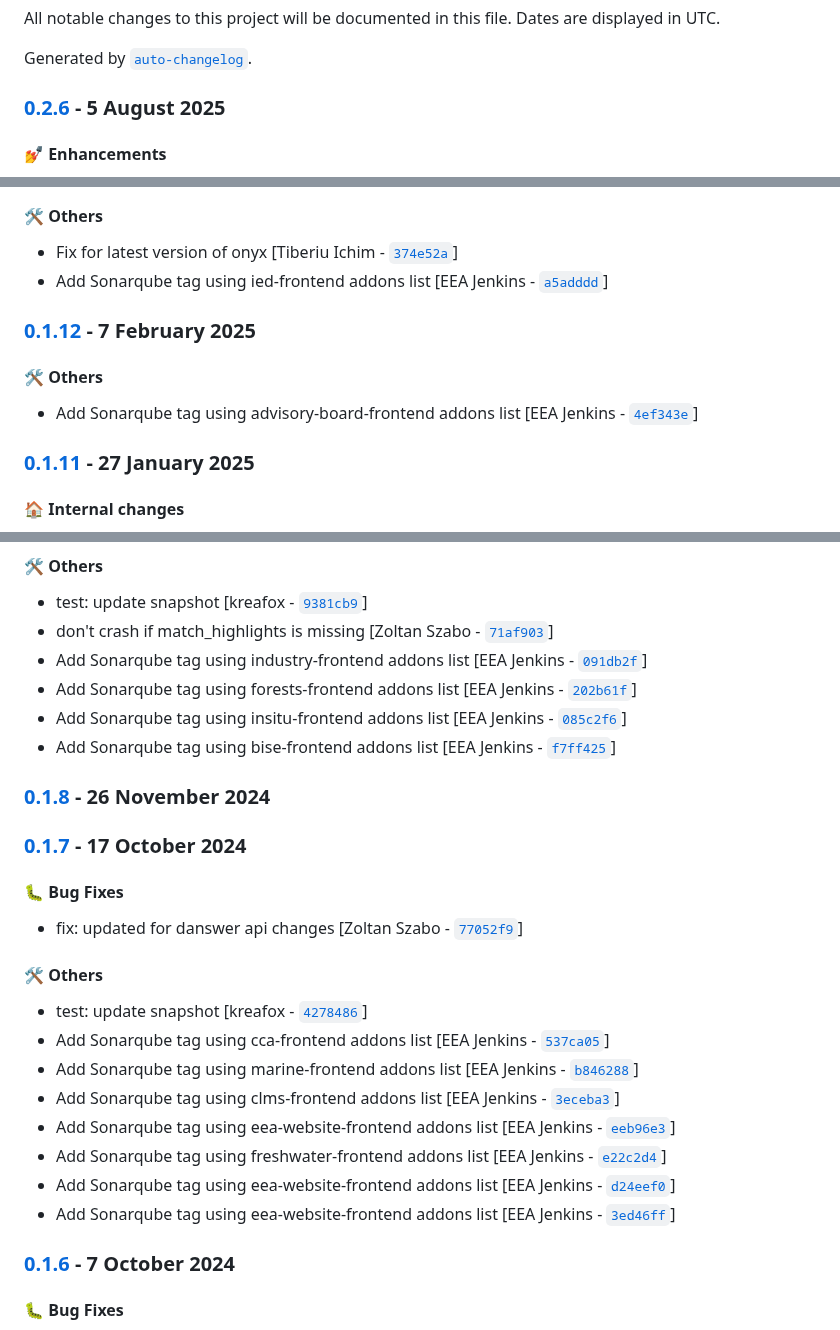
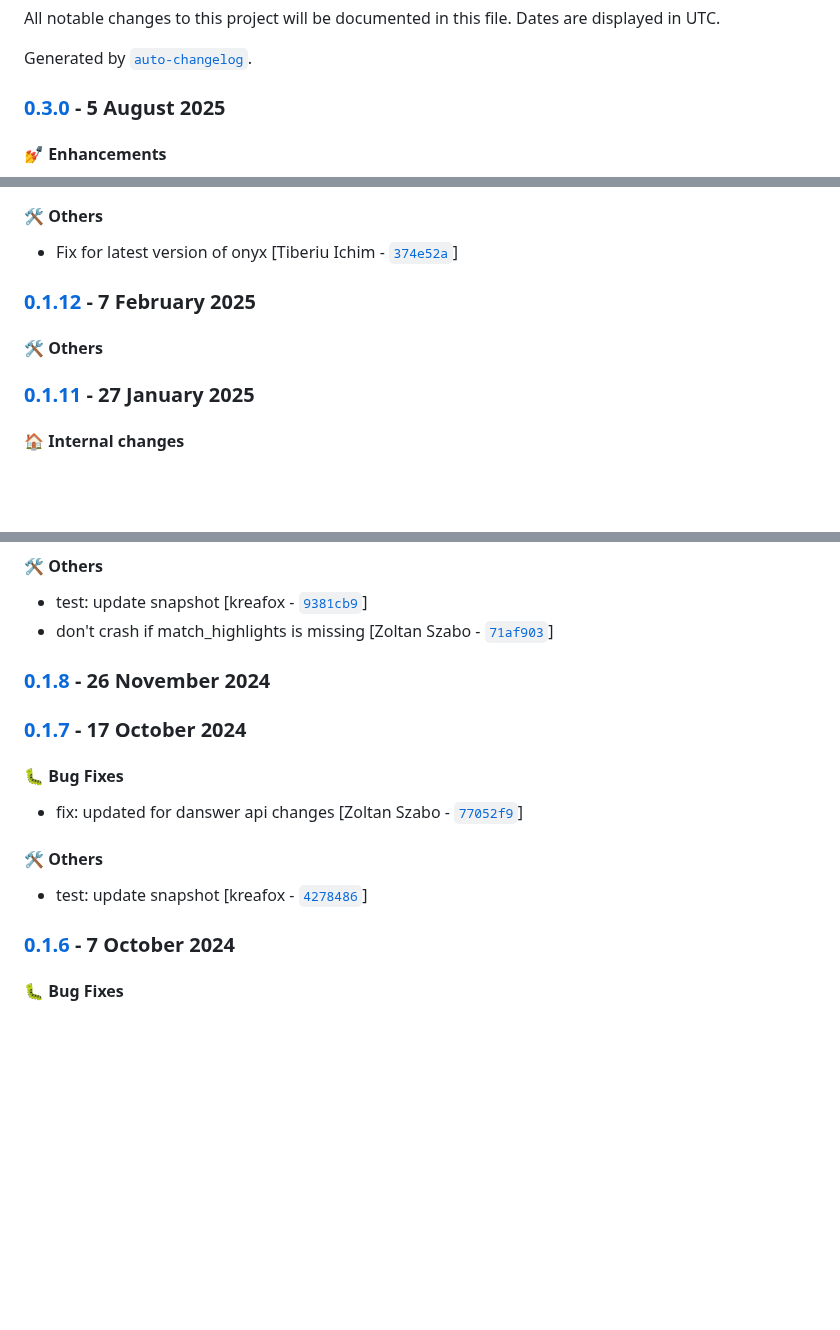
Before and after one commit to eea/volto-chatbot, a Markdown page: CHANGELOG.md, 3 parts joined by grey strips. GitHub-like rendering; blank space fills up the shorter version.

Commit message:
Automated release 0.3.0

```diff
--- a/CHANGELOG.md
+++ b/CHANGELOG.md
@@ -4,7 +4,7 @@ All notable changes to this project will be documented in this file. Dates are d
 
 Generated by [`auto-changelog`](https://github.com/CookPete/auto-changelog).
 
-### [0.2.6](https://github.com/eea/volto-chatbot/compare/0.2.5...0.2.6) - 5 August 2025
+### [0.3.0](https://github.com/eea/volto-chatbot/compare/0.2.5...0.3.0) - 5 August 2025
 
 #### :nail_care: Enhancements
 
@@ -336,12 +335,10 @@ Generated by [`auto-changelog`](https://github.com/CookPete/auto-changelog).
 #### :hammer_and_wrench: Others
 
 - Fix for latest version of onyx [Tiberiu Ichim - [`374e52a`](https://github.com/eea/volto-chatbot/commit/374e52a8287420deee2b3c527588f93742ed2044)]
-- Add Sonarqube tag using ied-frontend addons list [EEA Jenkins - [`a5adddd`](https://github.com/eea/volto-chatbot/commit/a5adddde64eb0e7441f3852208e5a28fc0960513)]
 ### [0.1.12](https://github.com/eea/volto-chatbot/compare/0.1.11...0.1.12) - 7 February 2025
 
 #### :hammer_and_wrench: Others
 
-- Add Sonarqube tag using advisory-board-frontend addons list [EEA Jenkins - [`4ef343e`](https://github.com/eea/volto-chatbot/commit/4ef343e7a1ad256ab401385e2e087b69fd55f393)]
 ### [0.1.11](https://github.com/eea/volto-chatbot/compare/0.1.10...0.1.11) - 27 January 2025
 
 #### :house: Internal changes
@@ -376,10 +373,6 @@ Generated by [`auto-changelog`](https://github.com/CookPete/auto-changelog).
 
 - test: update snapshot [kreafox - [`9381cb9`](https://github.com/eea/volto-chatbot/commit/9381cb90a4d753c1e76d0c62c142f559fb392032)]
 - don't crash if match_highlights is missing [Zoltan Szabo - [`71af903`](https://github.com/eea/volto-chatbot/commit/71af9037338364795075c8522e0e50cdf3bd9560)]
-- Add Sonarqube tag using industry-frontend addons list [EEA Jenkins - [`091db2f`](https://github.com/eea/volto-chatbot/commit/091db2f4847d865bf3323f93d56f3e7436bff4b8)]
-- Add Sonarqube tag using forests-frontend addons list [EEA Jenkins - [`202b61f`](https://github.com/eea/volto-chatbot/commit/202b61f0d8ae10b2d52e071d83c994593c30d19d)]
-- Add Sonarqube tag using insitu-frontend addons list [EEA Jenkins - [`085c2f6`](https://github.com/eea/volto-chatbot/commit/085c2f6e2aeec856525487de19251d661d438361)]
-- Add Sonarqube tag using bise-frontend addons list [EEA Jenkins - [`f7ff425`](https://github.com/eea/volto-chatbot/commit/f7ff4253866f3a69152e24024ce5c0cac40455b8)]
 ### [0.1.8](https://github.com/eea/volto-chatbot/compare/0.1.7...0.1.8) - 26 November 2024
 
 ### [0.1.7](https://github.com/eea/volto-chatbot/compare/0.1.6...0.1.7) - 17 October 2024
@@ -391,13 +384,6 @@ Generated by [`auto-changelog`](https://github.com/CookPete/auto-changelog).
 #### :hammer_and_wrench: Others
 
 - test: update snapshot [kreafox - [`4278486`](https://github.com/eea/volto-chatbot/commit/4278486073e7e7911d136a781cfe70cd1c6c1a1a)]
-- Add Sonarqube tag using cca-frontend addons list [EEA Jenkins - [`537ca05`](https://github.com/eea/volto-chatbot/commit/537ca05e2a5aae8bb7b70ff9660f3d6185eb0e79)]
-- Add Sonarqube tag using marine-frontend addons list [EEA Jenkins - [`b846288`](https://github.com/eea/volto-chatbot/commit/b846288fd9dc712712bb271e0dcb4e0247d8410d)]
-- Add Sonarqube tag using clms-frontend addons list [EEA Jenkins - [`3eceba3`](https://github.com/eea/volto-chatbot/commit/3eceba38c461e2faf8056df73b9e684244cda028)]
-- Add Sonarqube tag using eea-website-frontend addons list [EEA Jenkins - [`eeb96e3`](https://github.com/eea/volto-chatbot/commit/eeb96e3b35b513dd8baecf83bfa17943454f6c3a)]
-- Add Sonarqube tag using freshwater-frontend addons list [EEA Jenkins - [`e22c2d4`](https://github.com/eea/volto-chatbot/commit/e22c2d4f54b50ec9085f309a7e20580cdd83850b)]
-- Add Sonarqube tag using eea-website-frontend addons list [EEA Jenkins - [`d24eef0`](https://github.com/eea/volto-chatbot/commit/d24eef031076d1991b52dfadf0ae8b89d8db7fa4)]
-- Add Sonarqube tag using eea-website-frontend addons list [EEA Jenkins - [`3ed46ff`](https://github.com/eea/volto-chatbot/commit/3ed46ff8d4e8c49ffa4762e75ef1178adf160ebe)]
 ### [0.1.6](https://github.com/eea/volto-chatbot/compare/0.1.5...0.1.6) - 7 October 2024
 
 #### :bug: Bug Fixes
```
Also changed, not shown: other parts of CHANGELOG.md (+1 -3 lines).
